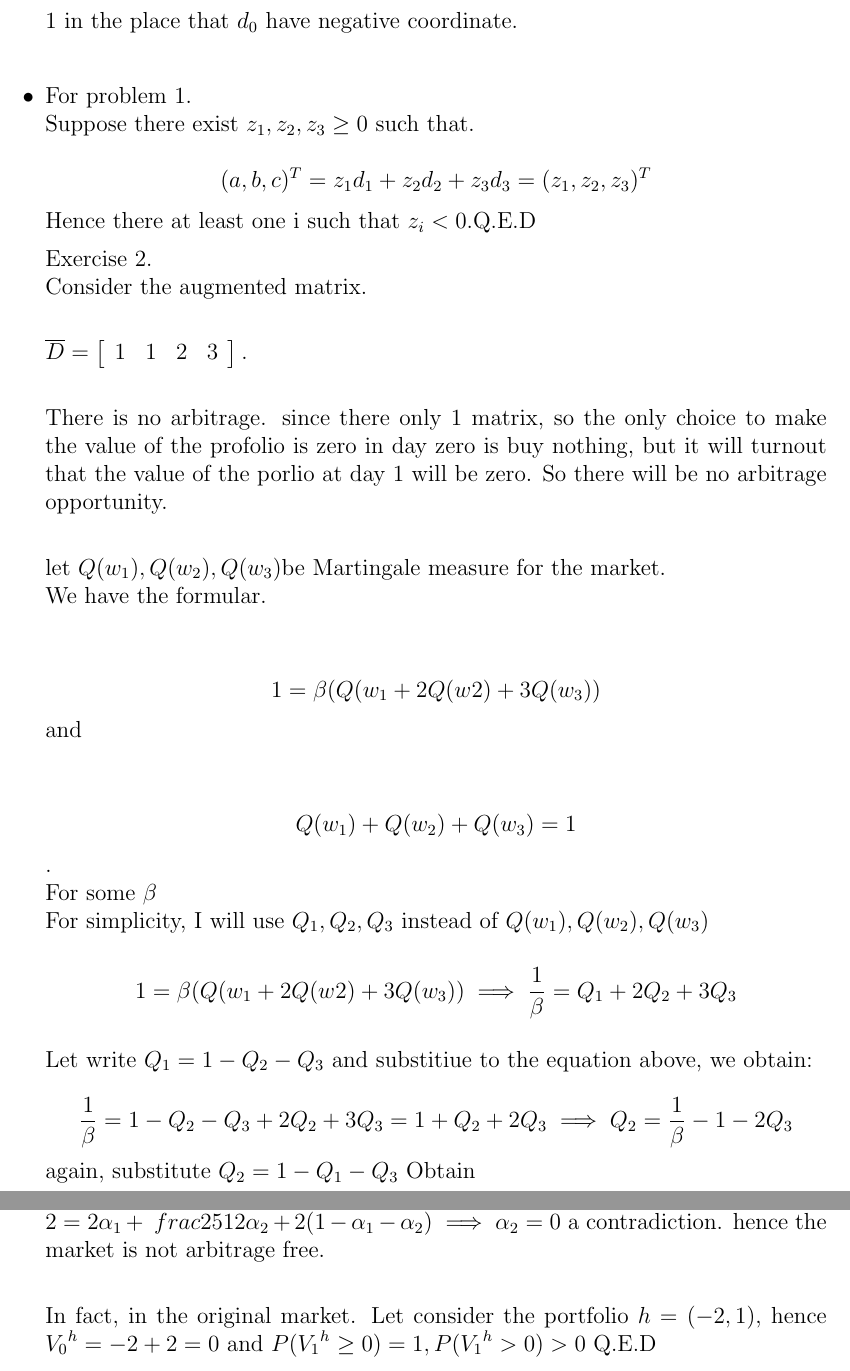
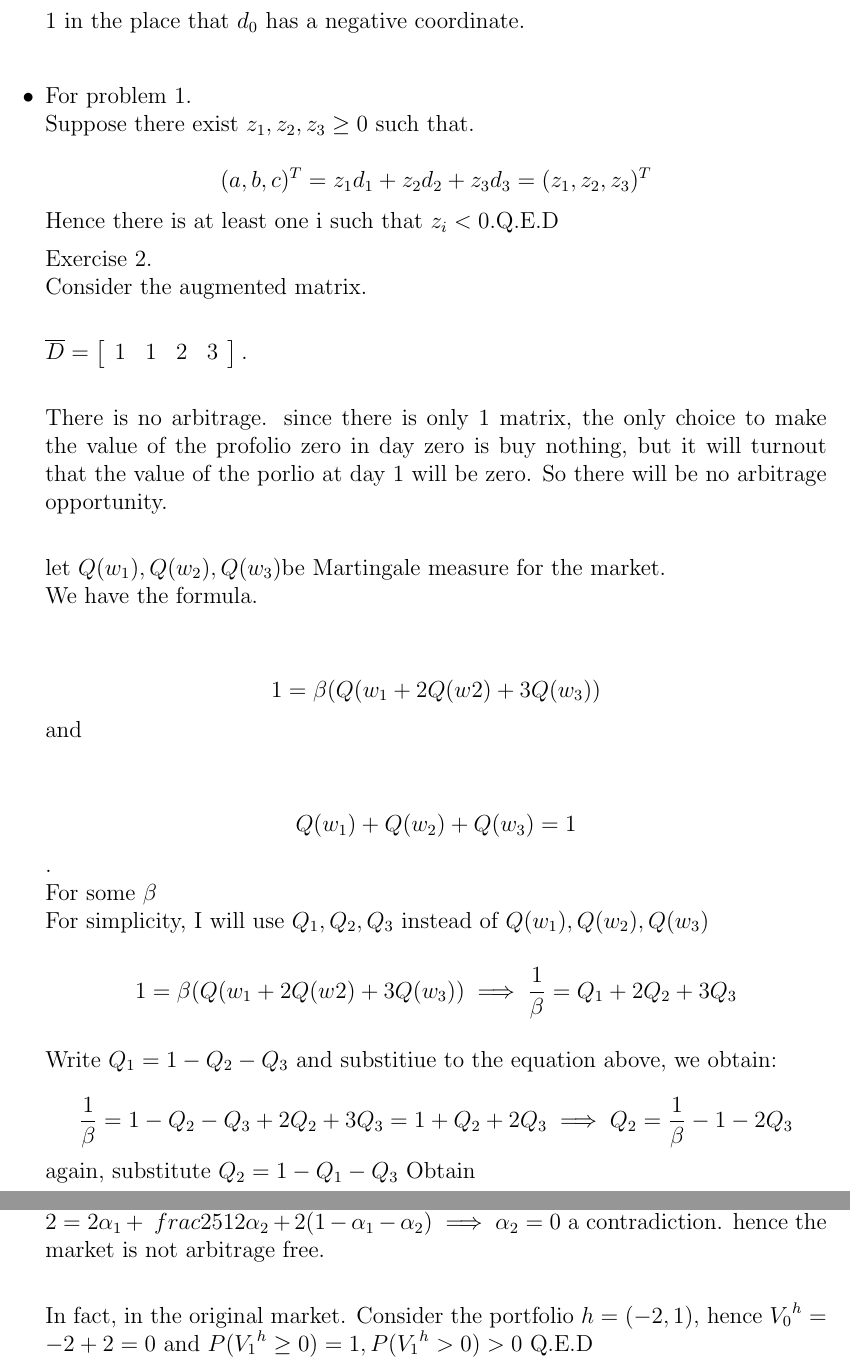
Before and after one commit to Callmebyyourname1992/E780, a LaTeX problem sheet (HW2.tex): two parts of pages 3 and 4 of 4, joined at a grey line, cut so that both start at the same text. Compiled offline with pdfLaTeX.

Commit message:
Update HW2.tex
just some minor typo corrections

```diff
--- a/HW2.tex
+++ b/HW2.tex
@@ -206,11 +206,11 @@ WLOG, suppose $a < 0$.\\
 For problem 2, let $h = (1,0,0)$, we have\\
 $$hd_{0} = a < 0 $$ and\\
 $$hd_{1} = 1, hd_{2} = hd_{3} =0 $$ Q.E.D.\\
-In general, put zero in the place that $d_{0} $ doesn't have negative coordinate and 1 in the place that $d_{0} $ have negative coordinate.\\
+In general, put zero in the place that $d_{0} $ doesn't have negative coordinate and 1 in the place that $d_{0} $ has a negative coordinate.\\
 \item For problem 1.\\
 Suppose there exist $z_{1},z_{2},z_{3} \geq 0$ such that.\\
 $$(a,b,c)^{T} = z_{1}d_{1}+z_{2}d_{2}+z_{3}d_{3}= (z_{1},z_{2},z_{3})^{T}$$
-Hence there at least one i such that $z_{i}<0$.Q.E.D
+Hence there is at least one i such that $z_{i}<0$.Q.E.D
 
 
 
@@ -239,10 +239,10 @@ Exercise 2.\\
     \right].$
     \\
 
-    There is no arbitrage. since there only 1 matrix, so the only choice to make the value of the profolio is zero in day zero is buy nothing, but it will turnout that the value of the porlio at day 1 will be zero. So there will be no arbitrage opportunity.\\
+    There is no arbitrage. since there is only 1 matrix, the only choice to make the value of the profolio zero in day zero is buy nothing, but it will turnout that the value of the porlio at day 1 will be zero. So there will be no arbitrage opportunity.\\
 
     let $Q(w_{1}), Q(w_{2}), Q(w_{3})$be Martingale measure for the market.\\
-    We have the formular.\\
+    We have the formula.\\
 
     $$1 = \beta(Q(w_{1}+2Q(w_{}{2})+3Q(w_{3}))$$ and\\
 
@@ -254,7 +254,7 @@ For some $\beta$\\
 For simplicity, I will use $Q_{1}, Q_{2}, Q_{3}$ instead of $Q(w_{1}), Q(w_{2}), Q(w_{3})$
 
 $$1 = \beta(Q(w_{1}+2Q(w_{}{2})+3Q(w_{3})) \implies \frac{1}{\beta} = Q_{1} + 2 Q_{2} +3 Q_{3}$$\\
-Let write $Q_{1} = 1-Q_{2}-Q_{3}$ and substitiue to the equation above, we obtain:\\
+Write $Q_{1} = 1-Q_{2}-Q_{3}$ and substitiue to the equation above, we obtain:\\
 $$\frac{1}{\beta} = 1-Q_{2}-Q_{3} + 2 Q_{2} +3 Q_{3} = 1+Q_{2}+2Q_{3} \implies Q_{2} =\frac{1}{\beta} - 1 - 2Q_{3} $$
 again, substitute $Q_{2} = 1-Q_{1}-Q_{3}$ Obtain\\
 $$\frac{1}{\beta} = Q_{1} + 2(1-Q_{1}-Q_{3}) +3 Q_{3}  = 2-Q_{1}+Q_{3} \implies Q_{1} = 2-\frac{1}{\beta}+Q_{3}$$.\\ Now we will find the bounds for $Q_{2}$ to be legitimate probability measure.
@@ -289,7 +289,7 @@ the equation:\\
 $2 = 2\alpha_{1} +\ frac{25}{12}\alpha_{2} + 2(1- \alpha_{1} -\alpha_{2}) \implies \alpha_{2} = 0$  a contradiction. hence the market is not arbitrage free.\\
 % We dont need this part for this problem, just point out the arbitrage porfolio.
 
-In fact, in the original market. Let consider the portfolio $h= (-2,1)$, hence ${V_{0}}^{h}= -2+2 = 0$ and $P({V_{1}}^{h} \geq 0) = 1, P({V_{1}}^{h} >0) >0$ Q.E.D
+In fact, in the original market. Consider the portfolio $h= (-2,1)$, hence ${V_{0}}^{h}= -2+2 = 0$ and $P({V_{1}}^{h} \geq 0) = 1, P({V_{1}}^{h} >0) >0$ Q.E.D
 
 
 
```
Also changed, not shown: HW2.tex (6 more changed lines).
